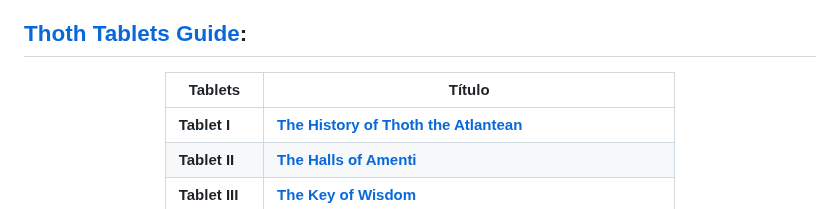
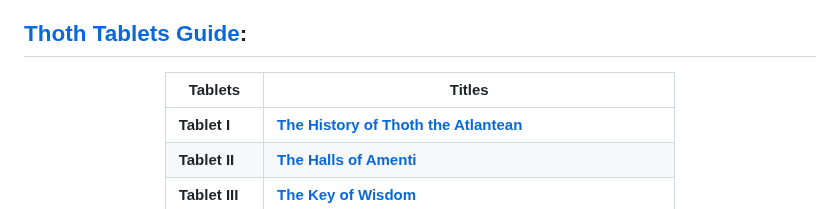
Before and after one commit to FabianaCampanari/Thot-MentalistQ-GameQ, a Markdown page: README.md, the part around the change. Rendered like a GitHub page.

```diff
--- a/README.md
+++ b/README.md
@@ -264,7 +264,7 @@ This repository contains a structured guide to the Tablets of Thoth, as listed i
 
 <div align="center">
 
-| Tablets     | Título                                                                                                              |
+| Tablets     | Titles                                                                                                              |
 |------------|--------------------------------------------------------------------------------------------------------------------|
 | Tablet I   | [The History of Thoth the Atlantean](https://www.bibliotecapleyades.net/thot/esp_thot_1b.htm#tablet%201)           |
 | Tablet II  | [The Halls of Amenti](https://www.bibliotecapleyades.net/thot/esp_thot_1c.htm#tablet%202)                          |
```
